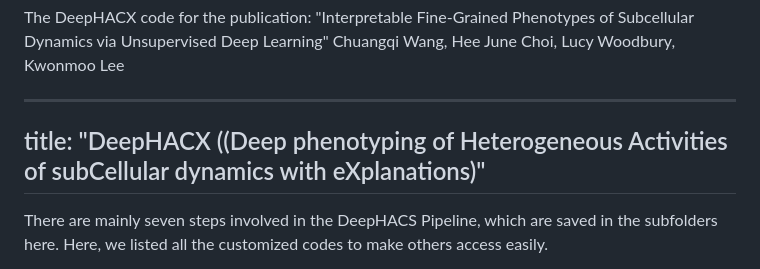
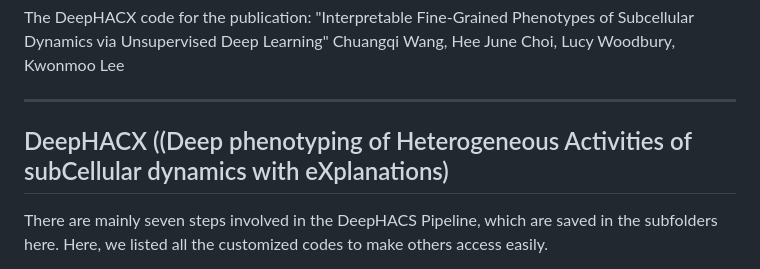
Before and after one commit to kleelab-bch/DeepHACX, a Markdown page: README.md, the part around the change. GitHub-like rendering.

```diff
--- a/README.md
+++ b/README.md
@@ -1,7 +1,7 @@
 The DeepHACX code for the publication: "Interpretable Fine-Grained Phenotypes of Subcellular Dynamics via Unsupervised Deep Learning" Chuangqi Wang, Hee June Choi, Lucy Woodbury, Kwonmoo Lee
 
 ---
-title: "DeepHACX ((Deep phenotyping of Heterogeneous Activities of subCellular dynamics with eXplanations)"
+DeepHACX ((Deep phenotyping of Heterogeneous Activities of subCellular dynamics with eXplanations)
 ---
 
 
```
